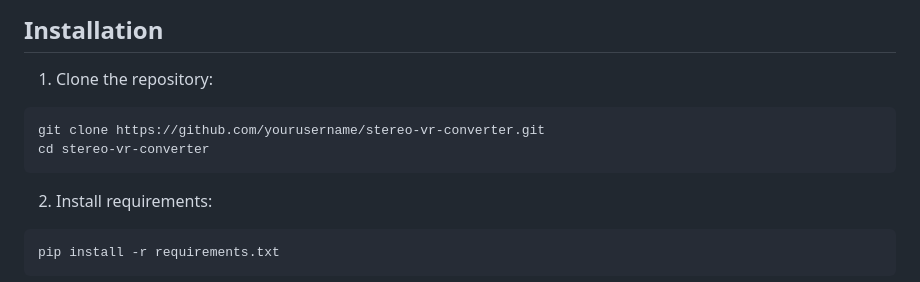
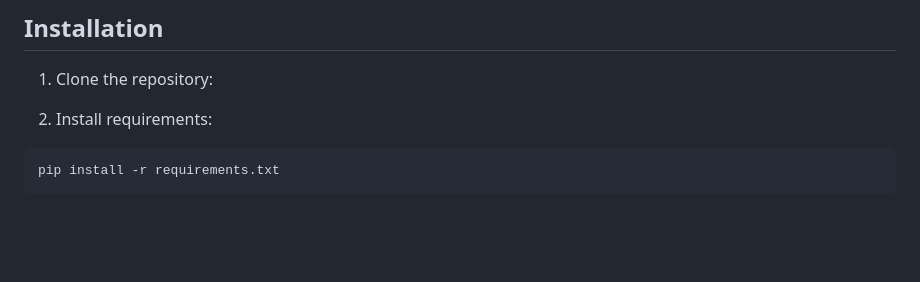
Before and after one commit to jchiotaka/stereoscopic-slides-scan, a Markdown page: README.md, the part around the change. GitHub-like rendering; blank space fills up the shorter version.

````diff
--- a/README.md
+++ b/README.md
@@ -19,10 +19,7 @@ Convert vintage stereoscopic slides into VR-ready format for viewing in VR heads
 ## Installation
 
 1. Clone the repository:
-```bash
-git clone https://github.com/yourusername/stereo-vr-converter.git
-cd stereo-vr-converter
-```
+
 
 2. Install requirements:
 ```bash
````
